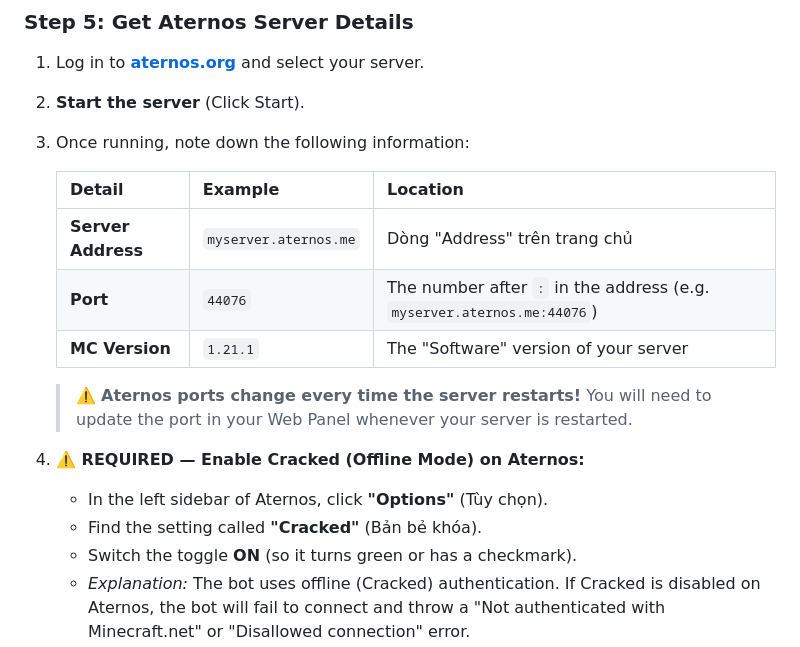
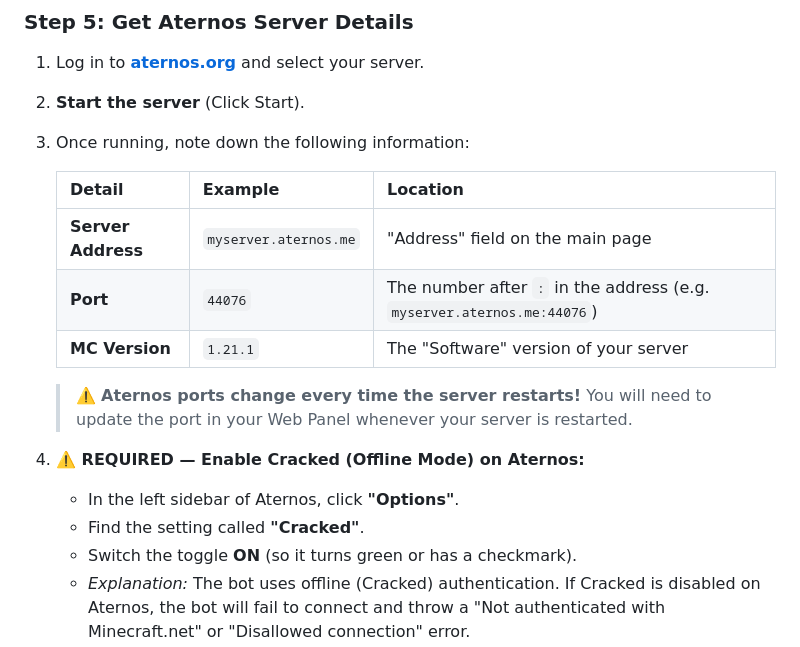
Before and after one commit to nhanducdoannguyen-droid/-Minecraft-AFK-Bot-24-7-Aternos-Server-Hosting, a Markdown page: README.md, the part around the change. Drawn GitHub-style.

Commit message:
docs: fix Vietnamese leftovers in English README

```diff
--- a/README.md
+++ b/README.md
@@ -126,15 +126,15 @@ There are **two ways** to upload files:
 
    | Detail | Example | Location |
    |--------|---------|----------|
-   | **Server Address** | `myserver.aternos.me` | Dòng "Address" trên trang chủ |
+   | **Server Address** | `myserver.aternos.me` | "Address" field on the main page |
    | **Port** | `44076` | The number after `:` in the address (e.g. `myserver.aternos.me:44076`) |
    | **MC Version** | `1.21.1` | The "Software" version of your server |
 
    > ⚠️ **Aternos ports change every time the server restarts!** You will need to update the port in your Web Panel whenever your server is restarted.
 
 4. **⚠️ REQUIRED — Enable Cracked (Offline Mode) on Aternos:**
-   - In the left sidebar of Aternos, click **"Options"** (Tùy chọn).
-   - Find the setting called **"Cracked"** (Bản bẻ khóa).
+   - In the left sidebar of Aternos, click **"Options"**.
+   - Find the setting called **"Cracked"**.
    - Switch the toggle **ON** (so it turns green or has a checkmark).
    - *Explanation:* The bot uses offline (Cracked) authentication. If Cracked is disabled on Aternos, the bot will fail to connect and throw a "Not authenticated with Minecraft.net" or "Disallowed connection" error.
 
```
